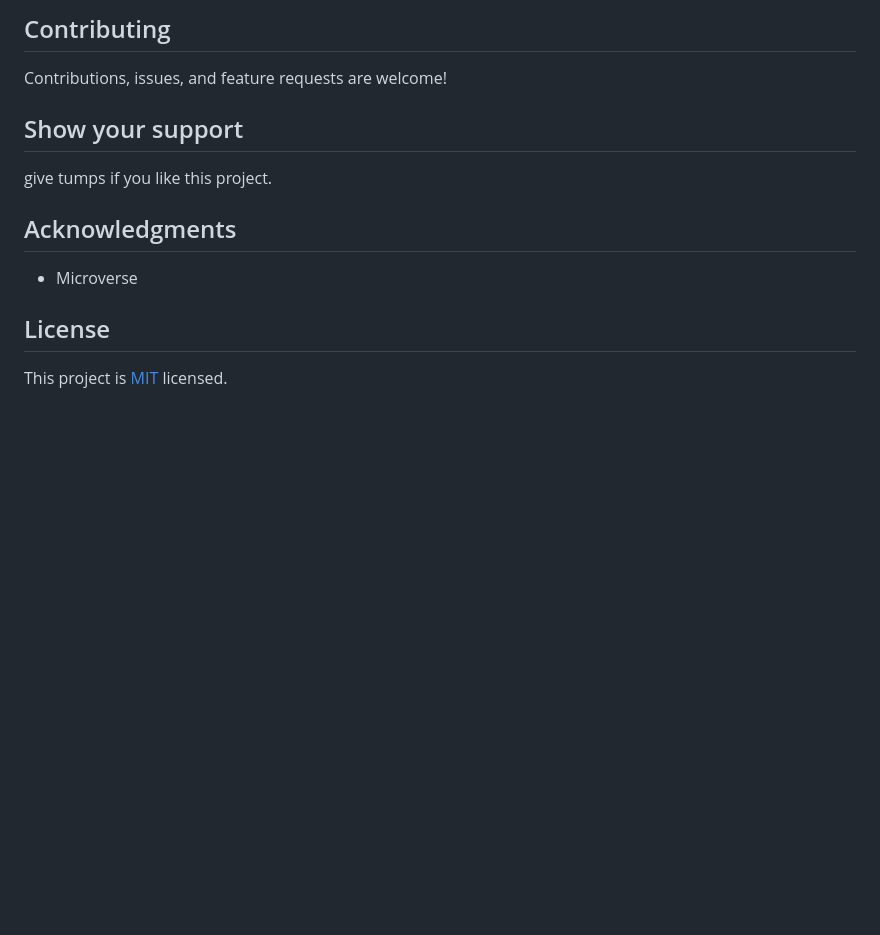
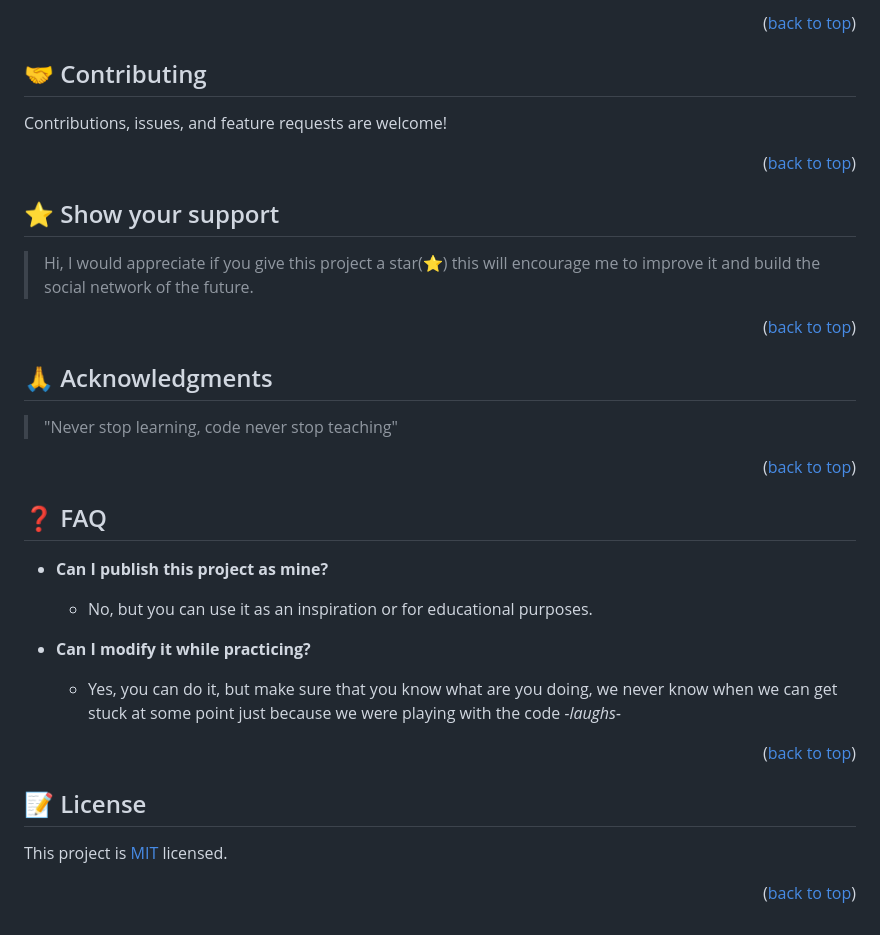
Before and after one commit to haftamudesta/AwesomeBooks, a Markdown page: README.md, the part around the change printed below. Drawn GitHub-style; blank space fills up the shorter version.

```diff
--- a/README.md
+++ b/README.md
@@ -62,16 +119,38 @@ For educational purpose only, use it as a guideline.
 
-## Contributing
+<p align="right">(<a href="#readme-top">back to top</a>)</p>
+
+## 🤝 Contributing <a name="contributing"></a>
 
 Contributions, issues, and feature requests are welcome!
 
-## Show your support
+<p align="right">(<a href="#readme-top">back to top</a>)</p>
 
-give tumps if you like this project.
+## ⭐️ Show your support <a name="support"></a>
 
-## Acknowledgments
+> Hi, I would appreciate if you give this project a star(⭐️) this will encourage me to improve it and build the social network of the future.
 
-- Microverse
+<p align="right">(<a href="#readme-top">back to top</a>)</p>
 
-## License
+## 🙏 Acknowledgments <a name="acknowledgements"></a>
+
+> "Never stop learning, code never stop teaching"
+
+<p align="right">(<a href="#readme-top">back to top</a>)</p>
+
+## ❓ FAQ <a name="faq"></a>
+
+- **Can I publish this project as mine?**
+
+  - No, but you can use it as an inspiration or for educational purposes.
+
+- **Can I modify it while practicing?**
+
+  - Yes, you can do it, but make sure that you know what are you doing, we never know when we can get stuck at some point just because we were playing with the code _-laughs-_
+
+  <p align="right">(<a href="#readme-top">back to top</a>)</p>
+
+## 📝 License <a name="license"></a>
 
 This project is [MIT](./LICENSE) licensed.
+
+<p align="right">(<a href="#readme-top">back to top</a>)</p>
```
Also changed, not shown: other parts of README.md (+88 -31 lines), murple_logo.png (added).
